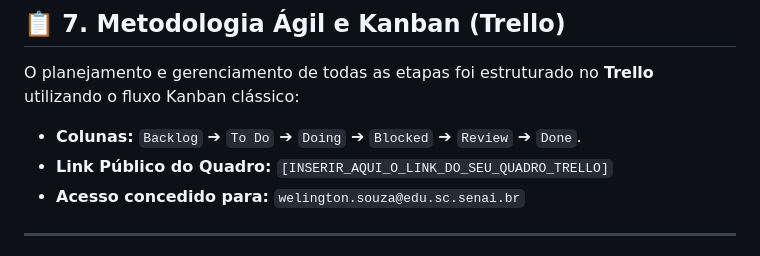
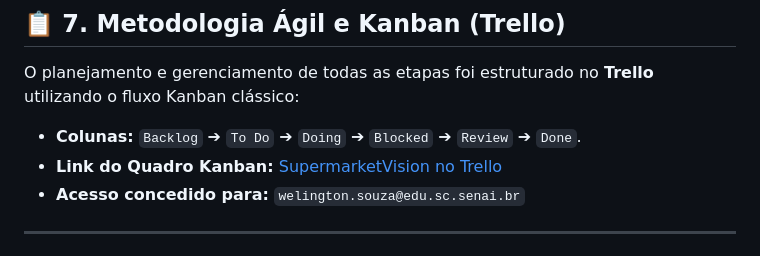
Before and after one commit to leandrospricigo/projetoVisaoComputacionalSenai2, a Markdown page: README.md, the part around the change. Rendered like a GitHub page.

Commit message:
docs: add official Trello Kanban board link to README.md

```diff
--- a/README.md
+++ b/README.md
@@ -151,7 +151,7 @@ Para testar o envio em lote das imagens de amostra com a API ativa:
 
 O planejamento e gerenciamento de todas as etapas foi estruturado no **Trello** utilizando o fluxo Kanban clássico:
 * **Colunas:** `Backlog` ➔ `To Do` ➔ `Doing` ➔ `Blocked` ➔ `Review` ➔ `Done`.
-* **Link Público do Quadro:** `[INSERIR_AQUI_O_LINK_DO_SEU_QUADRO_TRELLO]`
+* **Link do Quadro Kanban:** [SupermarketVision no Trello](https://trello.com/invite/b/6ad156713c09729e4de9ebb0/ATTI7e61be643e8cc384bed1c8005e38b42574627C27/supermarketvision-deteccao-de-objetos)
 * **Acesso concedido para:** `welington.souza@edu.sc.senai.br`
 
 ---
```
